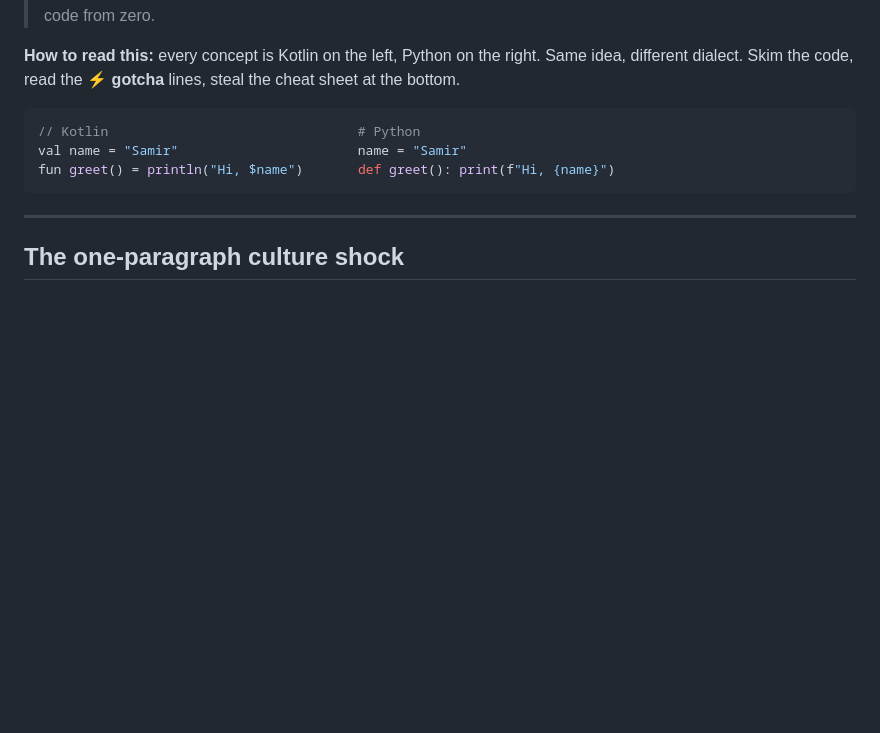
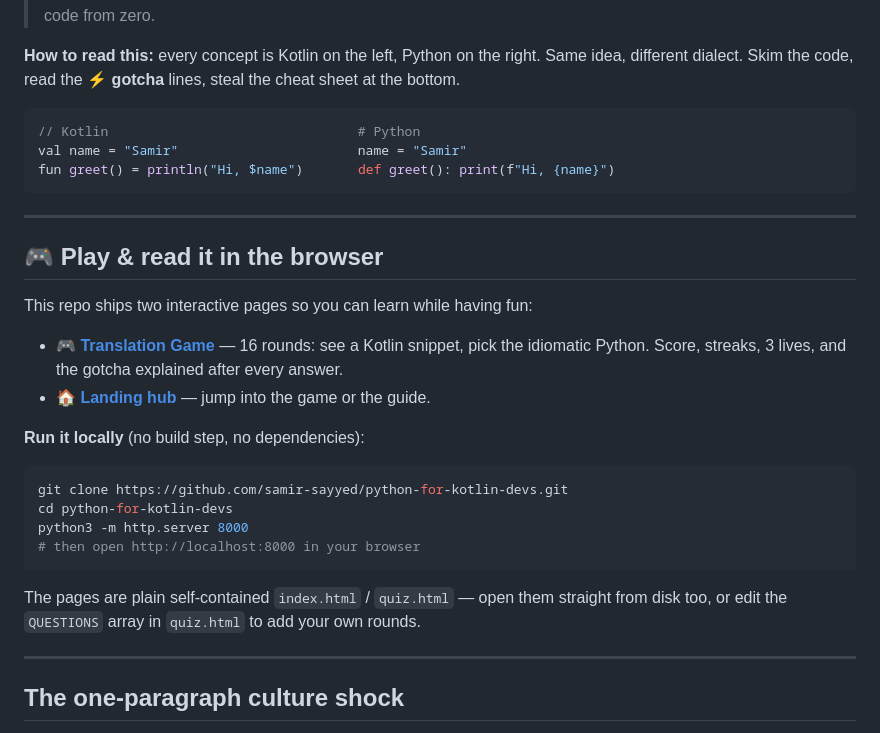
Before and after one commit to samir-sayyed/python-for-kotlin-devs, a Markdown page: README.md, the part around the change. GitHub-like rendering; blank space fills up the shorter version.

Commit message:
Document interactive pages and how to run them

````diff
--- a/README.md
+++ b/README.md
@@ -11,6 +11,26 @@
 val name = "Samir"                       name = "Samir"
 fun greet() = println("Hi, $name")       def greet(): print(f"Hi, {name}")
 ```
+
+---
+
+## 🎮 Play & read it in the browser
+
+This repo ships two interactive pages so you can learn while having fun:
+
+- **[🎮 Translation Game](https://samir-sayyed.github.io/python-for-kotlin-devs/quiz.html)** — 16 rounds: see a Kotlin snippet, pick the idiomatic Python. Score, streaks, 3 lives, and the gotcha explained after every answer.
+- **[🏠 Landing hub](https://samir-sayyed.github.io/python-for-kotlin-devs/)** — jump into the game or the guide.
+
+**Run it locally** (no build step, no dependencies):
+
+```bash
+git clone https://github.com/samir-sayyed/python-for-kotlin-devs.git
+cd python-for-kotlin-devs
+python3 -m http.server 8000
+# then open http://localhost:8000 in your browser
+```
+
+The pages are plain self-contained `index.html` / `quiz.html` — open them straight from disk too, or edit the `QUESTIONS` array in `quiz.html` to add your own rounds.
 
 ---
 
````
